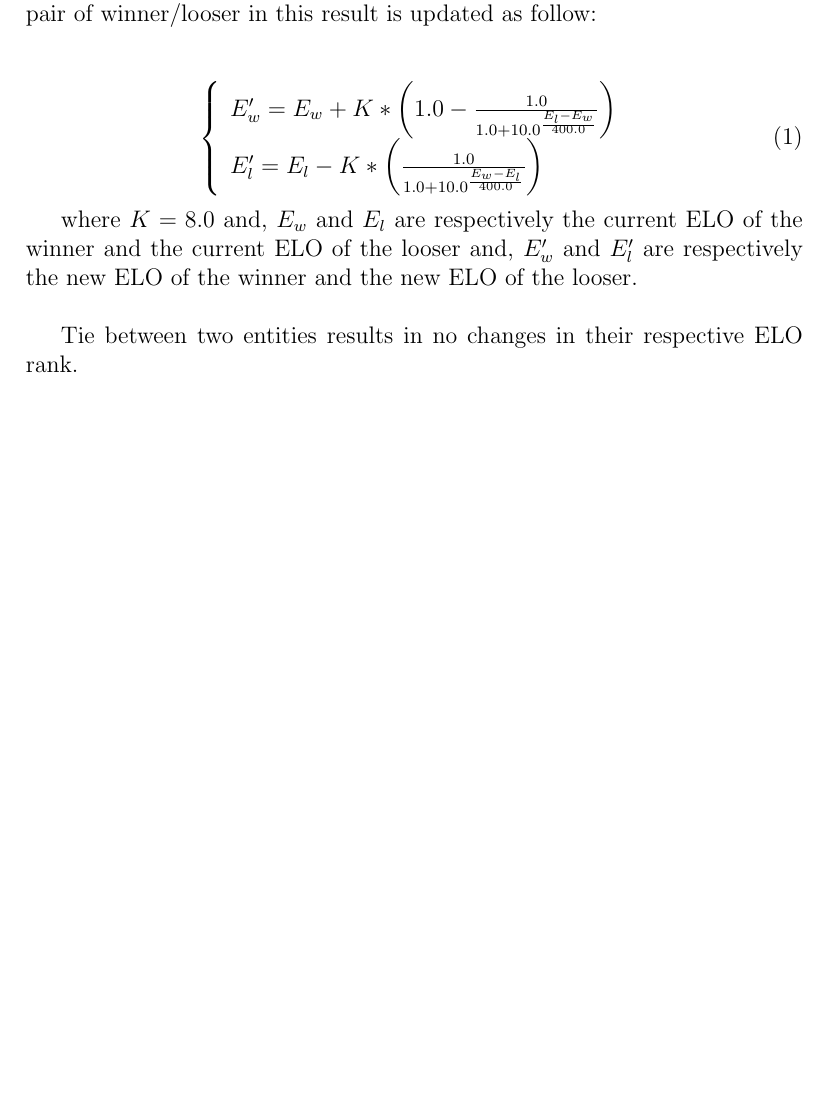
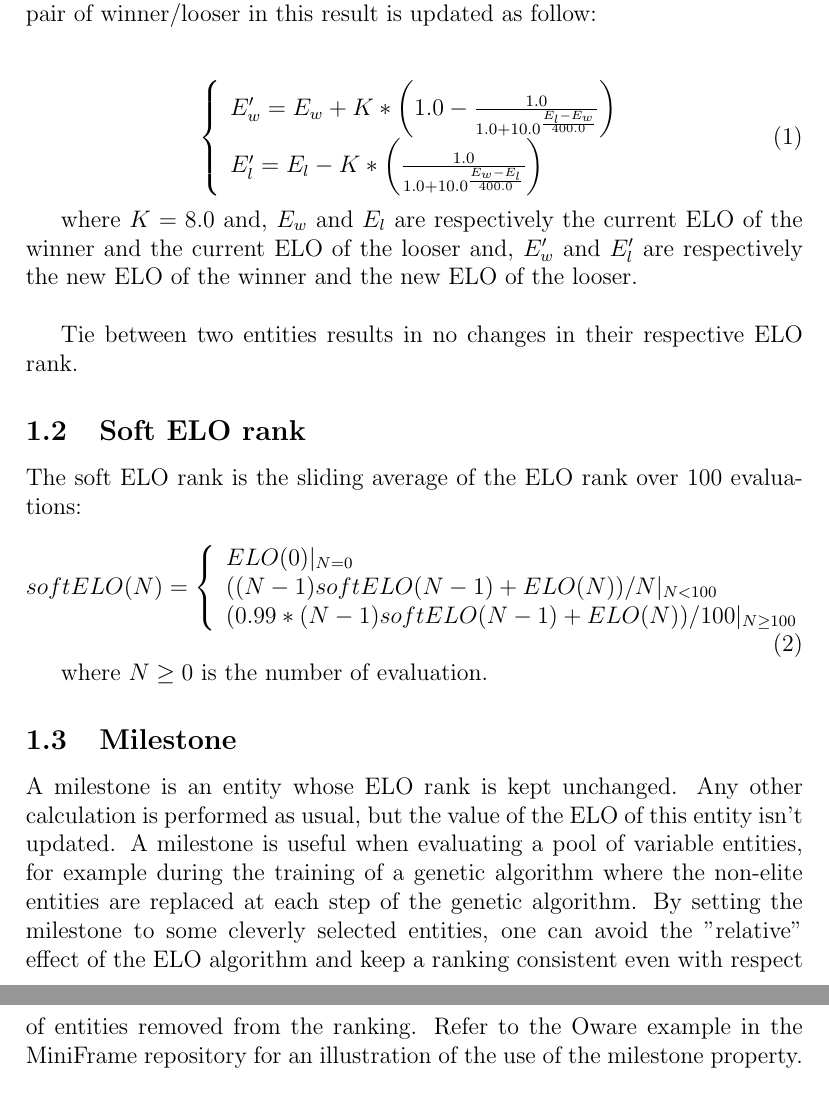
Before and after one commit to BayashiPascal/ELORank, a LaTeX document (Doc/doc.tex, which reads Doc/elorank.tex): part of page 2 of 3 before the commit and two parts of pages 2 and 3 of 3 after it, the two joined at a grey line, cut so that both start at the same text, the shorter picture padded with empty space. Compiled offline with pdfLaTeX.

Commit message:
Update doc

```diff
--- a/Doc/elorank.tex
+++ b/Doc/elorank.tex
@@ -20,6 +22,25 @@ E'_l=E_l-K*\left(\frac{1.0}{1.0+10.0^{\frac{E_w-E_l}{400.0}}}\right)\\
 where $K=8.0$ and, $E_w$ and $E_l$ are respectively the current ELO of the winner and the current ELO of the looser and, $E'_w$ and $E'_l$ are respectively the new ELO of the winner and the new ELO of the looser.\\
 
 Tie between two entities results in no changes in their respective ELO rank.
+
+\subsection{Soft ELO rank}
+
+The soft ELO rank is the sliding average of the ELO rank over 100 evaluations:\\
+\begin{equation}
+softELO(N)=\left\lbrace
+\begin{array}{l}
+ELO(0)|_{N=0}\\
+((N-1)softELO(N-1)+ELO(N))/N|_{N<100}\\
+(0.99*(N-1)softELO(N-1)+ELO(N))/100|_{N\geq100}\\
+\end{array}
+\right.
+\end{equation}
+
+where $N\geq0$ is the number of evaluation.
+
+\subsection{Milestone}
+
+A milestone is an entity whose ELO rank is kept unchanged. Any other calculation is performed as usual, but the value of the ELO of this entity isn't updated. A milestone is useful when evaluating a pool of variable entities, for example during the training of a genetic algorithm where the non-elite entities are replaced at each step of the genetic algorithm. By setting the milestone to some cleverly selected entities, one can avoid the "relative" effect of the ELO algorithm and keep a ranking consistent even with respect of entities removed from the ranking. Refer to the Oware example in the MiniFrame repository for an illustration of the use of the milestone property.
 
 \section{Interface}
 
```
Also changed, not shown: Doc/doc.pdf, Doc/elorank.tex (2 more changed lines), 4 other files.
